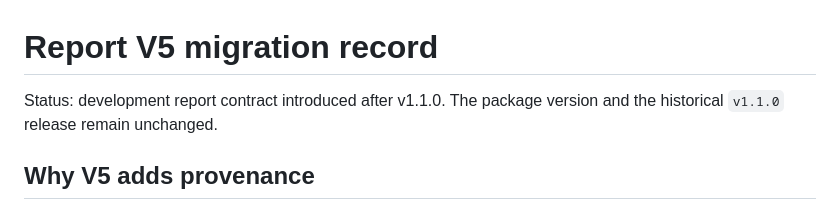
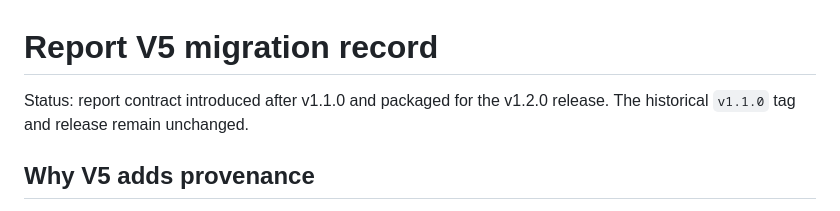
Before and after one commit to soroushkarahrodi79-oss/geoimpact-ci, a Markdown page: docs/REPORT_V5_MIGRATION.md, the part around the change. Rendered like a GitHub page.

Commit message:
release: prepare GeoImpact CI v1.2.0

```diff
--- a/docs/REPORT_V5_MIGRATION.md
+++ b/docs/REPORT_V5_MIGRATION.md
@@ -1,7 +1,7 @@
 # Report V5 migration record
 
-Status: development report contract introduced after v1.1.0. The package
-version and the historical `v1.1.0` release remain unchanged.
+Status: report contract introduced after v1.1.0 and packaged for the v1.2.0
+release. The historical `v1.1.0` tag and release remain unchanged.
 
 ## Why V5 adds provenance
 
```
